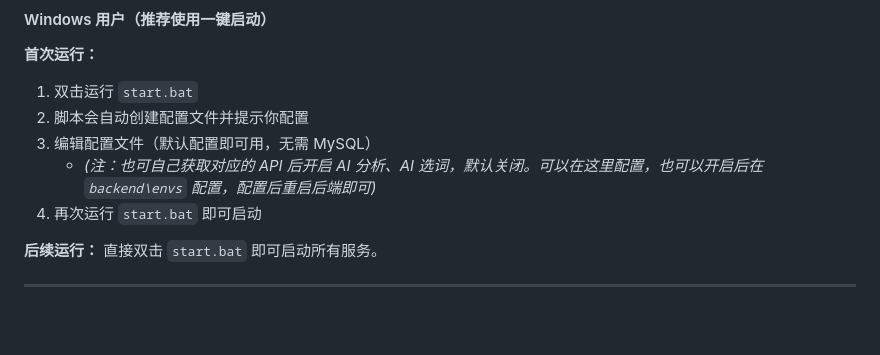
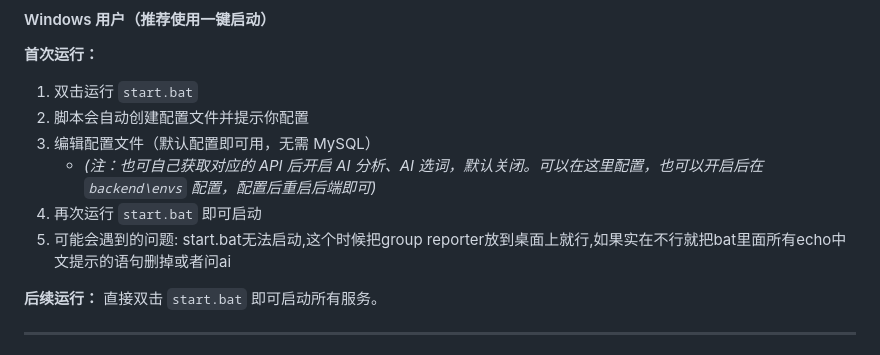
Before and after one commit to REI-330/wx-qq-group-reporter, a Markdown page: README.md, the part around the change. GitHub-like rendering; blank space fills up the shorter version.

```diff
--- a/README.md
+++ b/README.md
@@ -66,6 +66,7 @@
 3.  编辑配置文件（默认配置即可用，无需 MySQL）
     * *(注：也可自己获取对应的 API 后开启 AI 分析、AI 选词，默认关闭。可以在这里配置，也可以开启后在 `backend\envs` 配置，配置后重启后端即可)*
 4.  再次运行 `start.bat` 即可启动
+5.  可能会遇到的问题: start.bat无法启动,这个时候把group reporter放到桌面上就行,如果实在不行就把bat里面所有echo中文提示的语句删掉或者问ai
 
 **后续运行：**
 直接双击 `start.bat` 即可启动所有服务。
```
